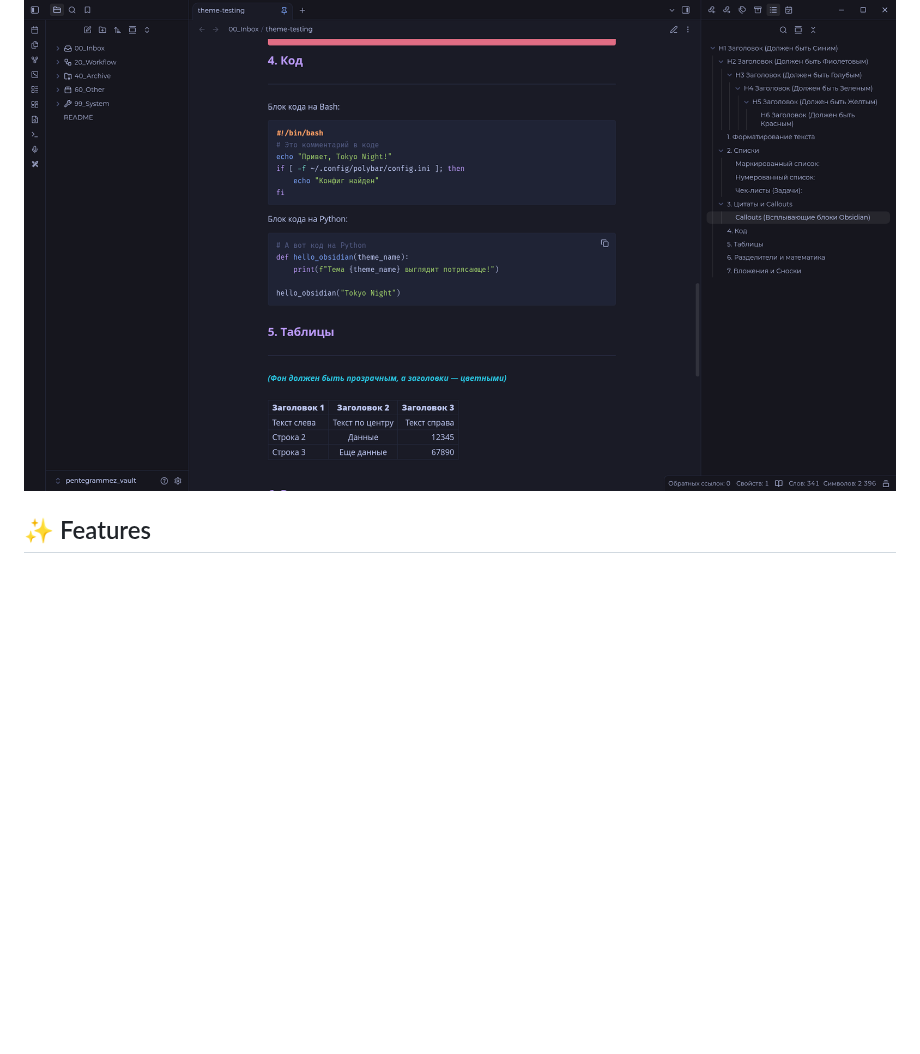
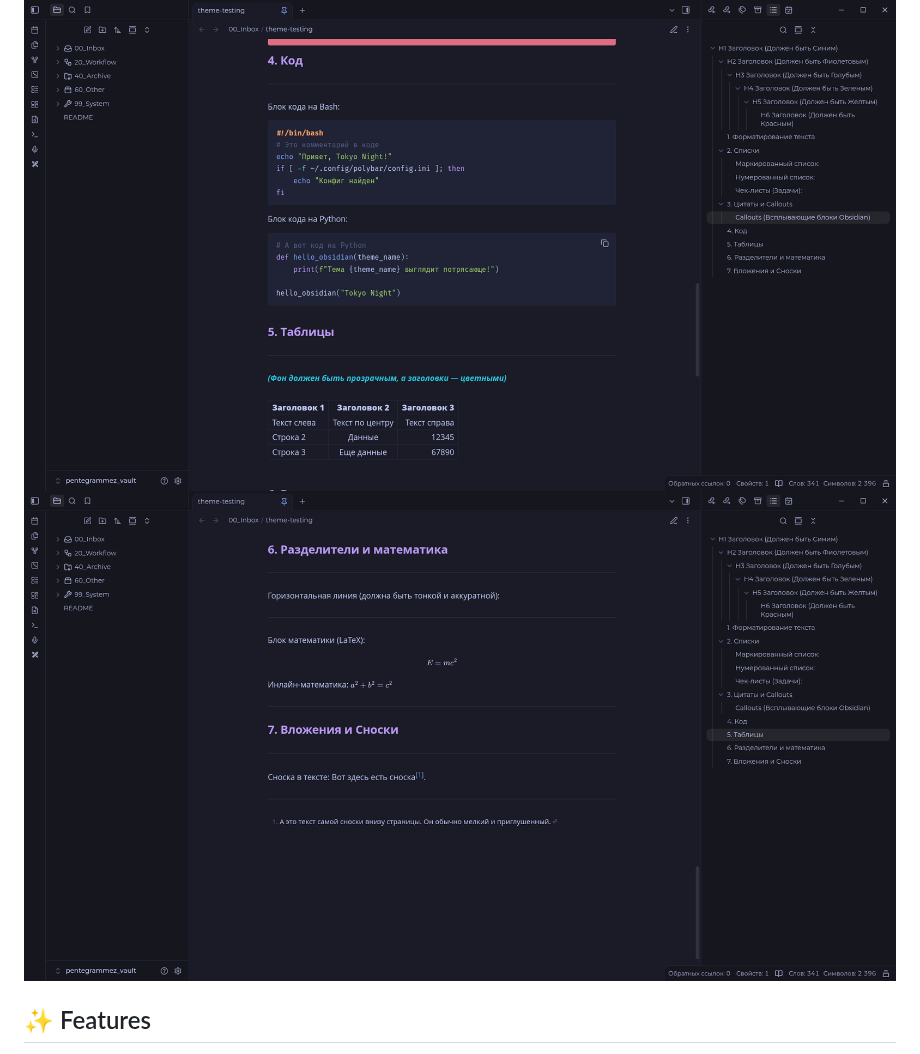
Before and after one commit to machineslego-wq/tokyo-night-by-machineslego-wq, a Markdown page: README.md, the part around the change. Rendered like a GitHub page; pictures changed too: screenshot4.png (added); blank space fills up the shorter version.

Commit message:
Small edits and screenshots

```diff
--- a/README.md
+++ b/README.md
@@ -9,6 +9,7 @@ This theme is a logical continuation of my desktop environment setup. If you wan
 ![Screenshot 1](screenshot1.png)
 ![Screenshot 2](screenshot2.png)
 ![Screenshot 3](screenshot3.png)
+![Screenshot 4](screenshot4.png)
 
 ## ✨ Features
 
```
Also changed, not shown: README.ru.md (+29 -0 lines).
